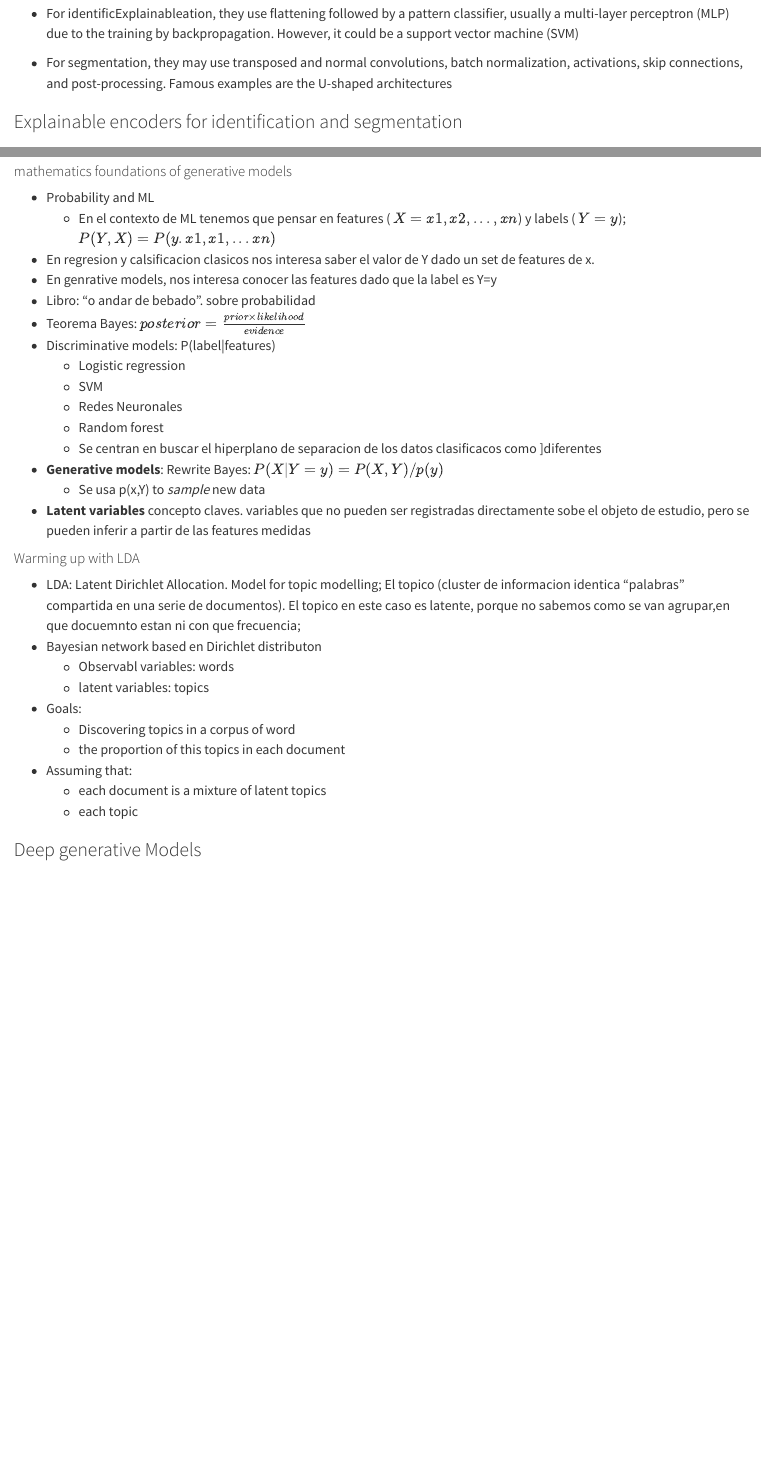
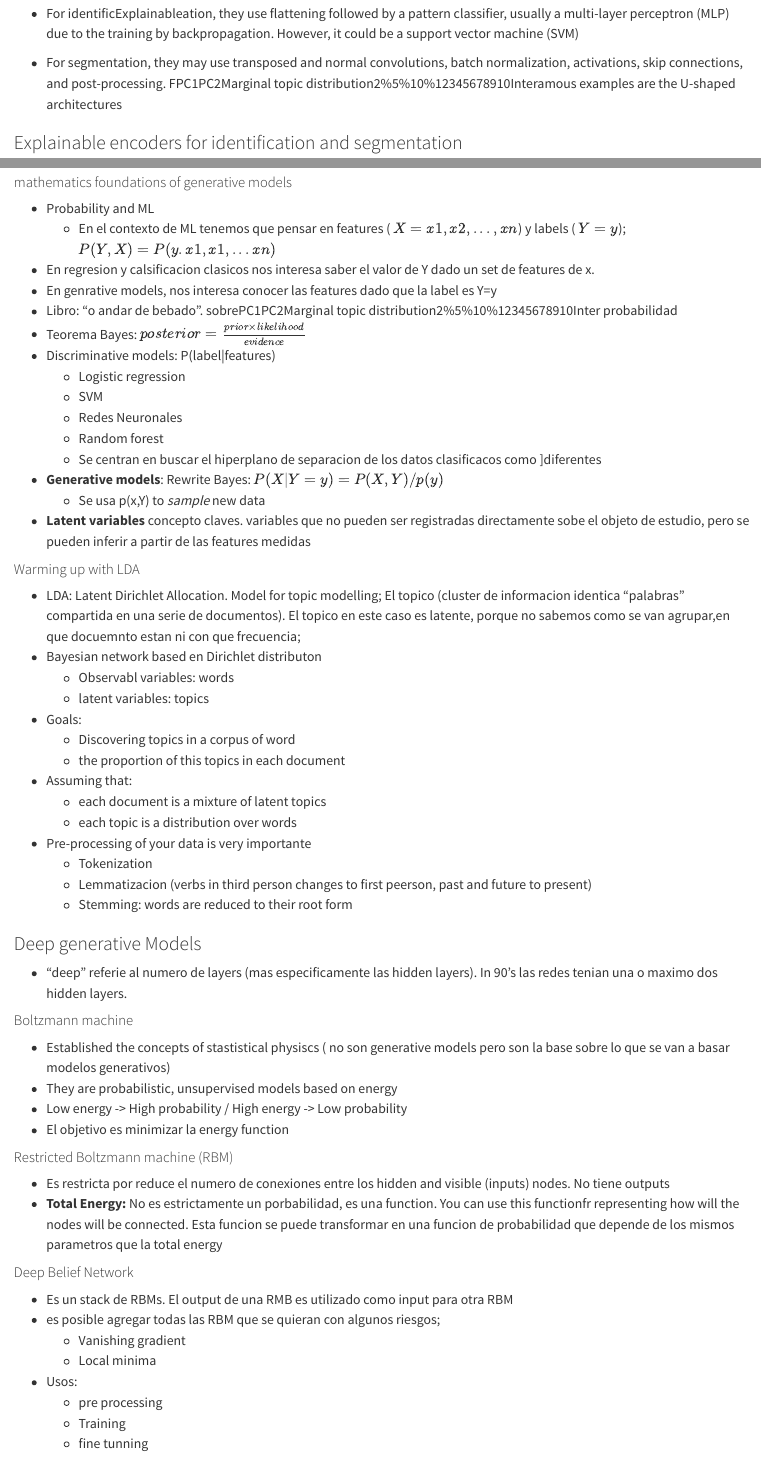
Before and after one commit to NAlcan/DatasScienceAndMachineLearning_ITF, a Quarto document (school_datascience_ml_SP.qmd): the page in a window 1100 px wide, from 4080 px down, and a second part further down, joined at a grey line. Rendered offline with R 4.5, knitr and Pandoc in place of Quarto, with nearby package versions.

Commit message:
Update school_datascience_ml_SP.qmd
apuntes hasta el mediodia

```diff
--- a/school_datascience_ml_SP.qmd
+++ b/school_datascience_ml_SP.qmd
@@ -170,7 +170,7 @@ _Batch normalization_ is very useful to standardize local activations and elimin
 * CNNs for identification and segmentation mainly differ in the predictor
  - For identificExplainableation, they use flattening followed by a pattern classifier, usually a multi-layer perceptron (MLP) due to the training by backpropagation. However, it could be a support vector machine (SVM)
 
-* For segmentation, they may use transposed and normal convolutions, batch normalization, activations, skip connections, and post-processing. Famous examples are the U-shaped architectures
+* For segmentation, they may use transposed and normal convolutions, batch normalization, activations, skip connections, and post-processing. FPC1PC2Marginal topic distribution2%5%10%12345678910Interamous examples are the U-shaped architectures
 
 ### Explainable encoders for identification and segmentation
 
@@ -192,7 +192,7 @@ _Batch normalization_ is very useful to standardize local activations and elimin
   - En el contexto de ML tenemos que pensar en features ( $X = {x1, x2, ..., xn}$) y labels ( $Y=y$); $P(Y,X) = P(y. x1,x1,...xn)$
 - En regresion y calsificacion clasicos nos interesa saber el valor de Y dado un set de features de x.
 - En genrative models, nos interesa conocer las features dado que la label es Y=y
-- Libro: "o andar de bebado". sobre probabilidad
+- Libro: "o andar de bebado". sobrePC1PC2Marginal topic distribution2%5%10%12345678910Inter probabilidad
 - Teorema Bayes: $posterior = \frac{prior \times likelihood}{evidence}$
 - Discriminative models: P(label|features)
   - Logistic regression
@@ -214,6 +214,31 @@ _Batch normalization_ is very useful to standardize local activations and elimin
   - the proportion of this topics in each document
 * Assuming that:
   - each document is a mixture of latent topics
-  - each topic
+  - each topic is a distribution over words
+* Pre-processing of your data is very importante
+  - Tokenization
+  - Lemmatizacion (verbs in third person changes to first peerson, past and future to present)
+  - Stemming: words are reduced to their root form
 
 ### Deep generative Models
+* "deep" referie al numero de layers (mas especificamente las hidden layers). In 90's las redes tenian una o maximo dos hidden layers.
+
+#### Boltzmann machine
+* Established the concepts of stastistical physiscs ( no son generative models pero son la base sobre lo que se van a basar modelos generativos)
+* They are probabilistic, unsupervised models based on energy
+* Low energy -> High probability / High energy -> Low probability
+* El objetivo es minimizar la energy function
+
+#### Restricted Boltzmann machine (RBM)
+* Es restricta por reduce el numero de conexiones entre los hidden and visible (inputs) nodes. No tiene outputs
+* __Total Energy:__ No es estrictamente un porbabilidad, es una function. You can use this functionfr representing how will the nodes will be connected. Esta funcion se puede transformar en una funcion de probabilidad que depende de los mismos parametros que la total energy
+
+#### Deep Belief Network
+* Es un stack de RBMs. El output de una RMB es utilizado como input para otra RBM
+* es posible agregar todas las RBM que se quieran con algunos riesgos;
+  + Vanishing gradient
+  + Local minima
+* Usos:
+  - pre processing
+  - Training
+  - fine tunning
```
